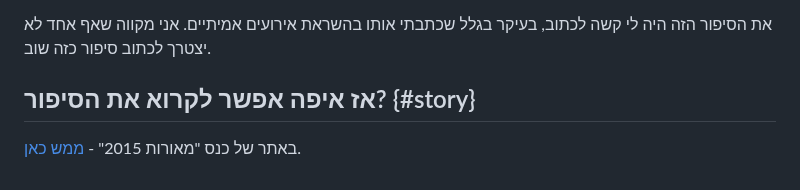
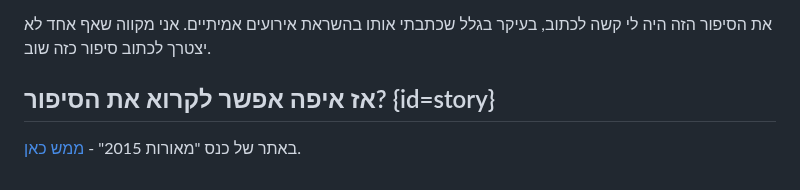
Before and after one commit to aizenimr/frustrated-writer, a Markdown page: content/post/2015-12-02-בן-כלאיים-סיפור.md, the part around one of its changes. GitHub-like rendering.

```diff
--- a/content/post/2015-12-02-בן-כלאיים-סיפור.md
+++ b/content/post/2015-12-02-בן-כלאיים-סיפור.md
@@ -68,6 +68,6 @@ _הוא: "את... רוצה שאעשה מה?"_
 
 את הסיפור הזה היה לי קשה לכתוב, בעיקר בגלל שכתבתי אותו בהשראת אירועים אמיתיים. אני מקווה שאף אחד לא יצטרך לכתוב סיפור כזה שוב.
 
-## אז איפה אפשר לקרוא את הסיפור? {#story}
+## אז איפה אפשר לקרוא את הסיפור? {id=story}
 
 באתר של כנס "מאורות 2015" - [ממש כאן](https://meorot.sf-f.org.il/2015/index-25.html).
```
Also changed, not shown: other parts of content/post/2015-12-02-בן-כלאיים-סיפור.md (+1 -1 lines).
